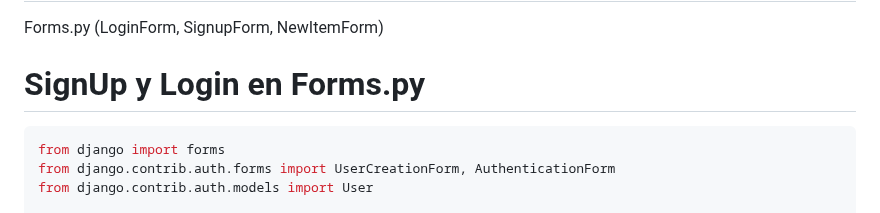
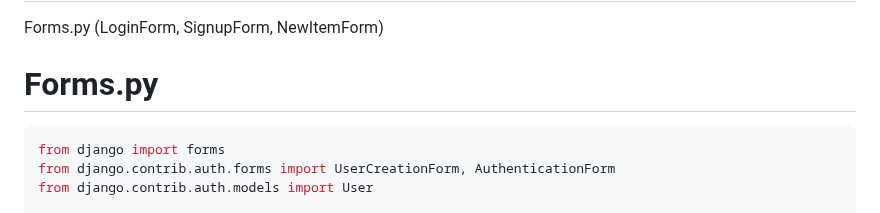
Before and after one commit to OsunaV/Marketplace_main, a Markdown page: README.md, the part around the change. Drawn GitHub-style.

Commit message:
Update README.md
Forms.py

````diff
--- a/README.md
+++ b/README.md
@@ -378,7 +378,7 @@ Capturas del "Django administraction para crear las tablas/apartados
 
 # Actualizaciones del Tercer Parcial
 Forms.py (LoginForm, SignupForm, NewItemForm)
-# SignUp y Login en Forms.py
+# Forms.py
 ```python
 from django import forms
 from django.contrib.auth.forms import UserCreationForm, AuthenticationForm
````
